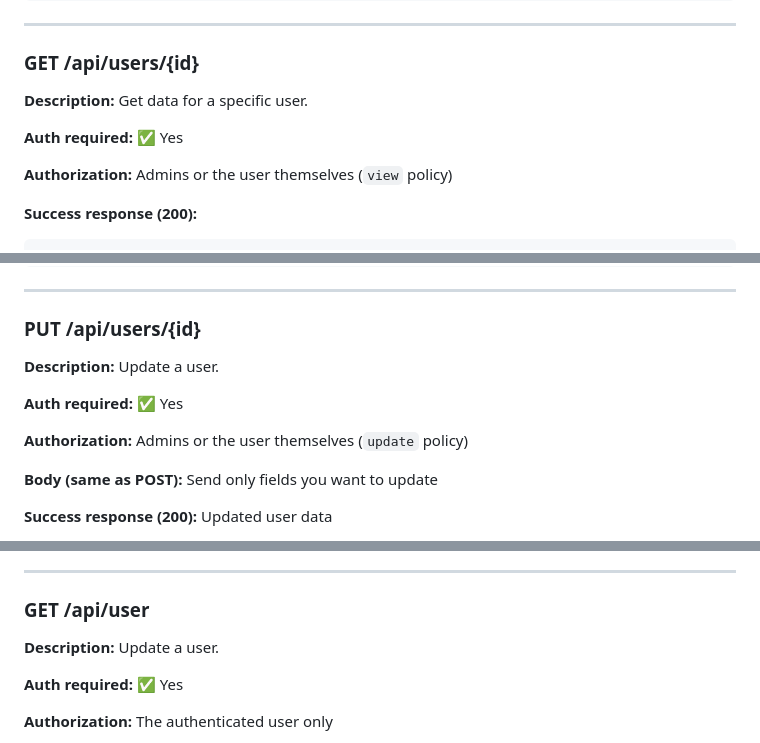
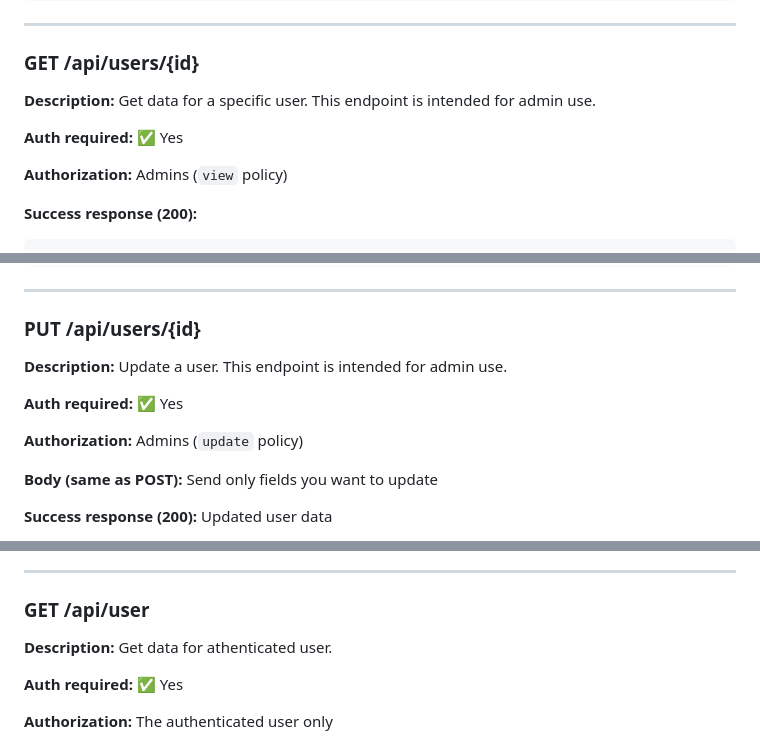
Before and after one commit to Roger486/HostControl, a Markdown page: docs/API.md, 3 parts joined by grey strips. Rendered like a GitHub page.

Commit message:
refactor: limit user view/update to admins only, prepping for /user endpoints

````diff
--- a/docs/API.md
+++ b/docs/API.md
@@ -107,11 +107,11 @@ If you send something else, it may fail.
 
 ### GET /api/users/{id}
 
-**Description:** Get data for a specific user.
+**Description:** Get data for a specific user. This endpoint is intended for admin use.
 
 **Auth required:** ✅ Yes
 
-**Authorization:** Admins or the user themselves (`view` policy)
+**Authorization:** Admins (`view` policy)
 
 **Success response (200):**
 ```json
@@ -196,11 +196,11 @@ If you send something else, it may fail.
 
 ### PUT /api/users/{id}
 
-**Description:** Update a user.
+**Description:** Update a user. This endpoint is intended for admin use.
 
 **Auth required:** ✅ Yes
 
-**Authorization:** Admins or the user themselves (`update` policy)
+**Authorization:** Admins (`update` policy)
 
 **Body (same as POST):** Send only fields you want to update
 
@@ -243,7 +243,7 @@ If you send something else, it may fail.
 
 ### GET /api/user
 
-**Description:** Update a user.
+**Description:** Get data for athenticated user.
 
 **Auth required:** ✅ Yes
 
````
